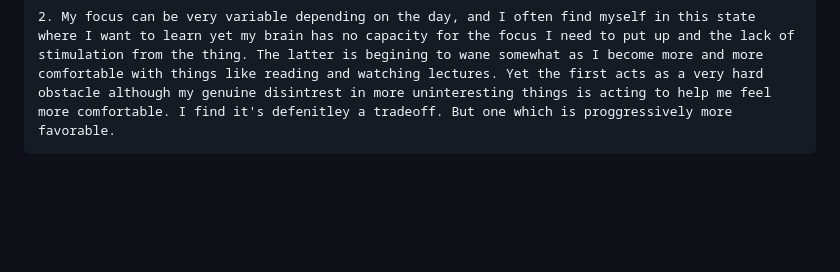
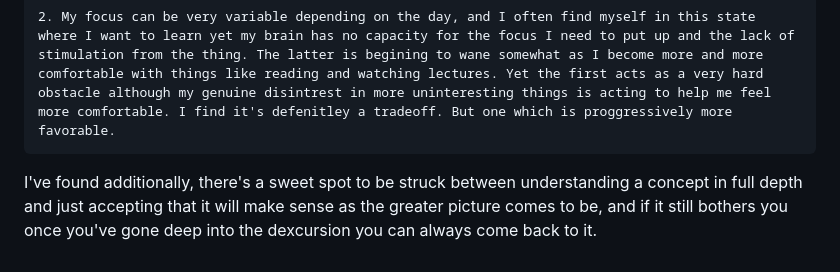
Before and after one commit to DhirajMeenavilli/Projects, a Markdown page: Journal/Notes and Occurances.md, the part around the change. GitHub-like rendering; blank space fills up the shorter version.

Commit message:
A useful insight I gained from studying probability.

```diff
--- a/Journal/Notes and Occurances.md
+++ b/Journal/Notes and Occurances.md
@@ -69,3 +69,5 @@ As I get deeper into dedicating myself to actually studying and pursuing intrest
     1. Intrest in other things spikes up and I am unable to get to it, until I finish what currentlyholds my intrest. This is primarily because if I allow myself to get interested in a lot of things I'll start a lot of things and never finish a lot of things, which I would find more unsatisfying than simply having done fewer things.
 
     2. My focus can be very variable depending on the day, and I often find myself in this state where I want to learn yet my brain has no capacity for the focus I need to put up and the lack of stimulation from the thing. The latter is begining to wane somewhat as I become more and more comfortable with things like reading and watching lectures. Yet the first acts as a very hard obstacle although my genuine disintrest in more uninteresting things is acting to help me feel more comfortable. I find it's defenitley a tradeoff. But one which is proggressively more favorable.
+
+I've found additionally, there's a sweet spot to be struck between understanding a concept in full depth and just accepting that it will make sense as the greater picture comes to be, and if it still bothers you once you've gone deep into the dexcursion you can always come back to it.
```
